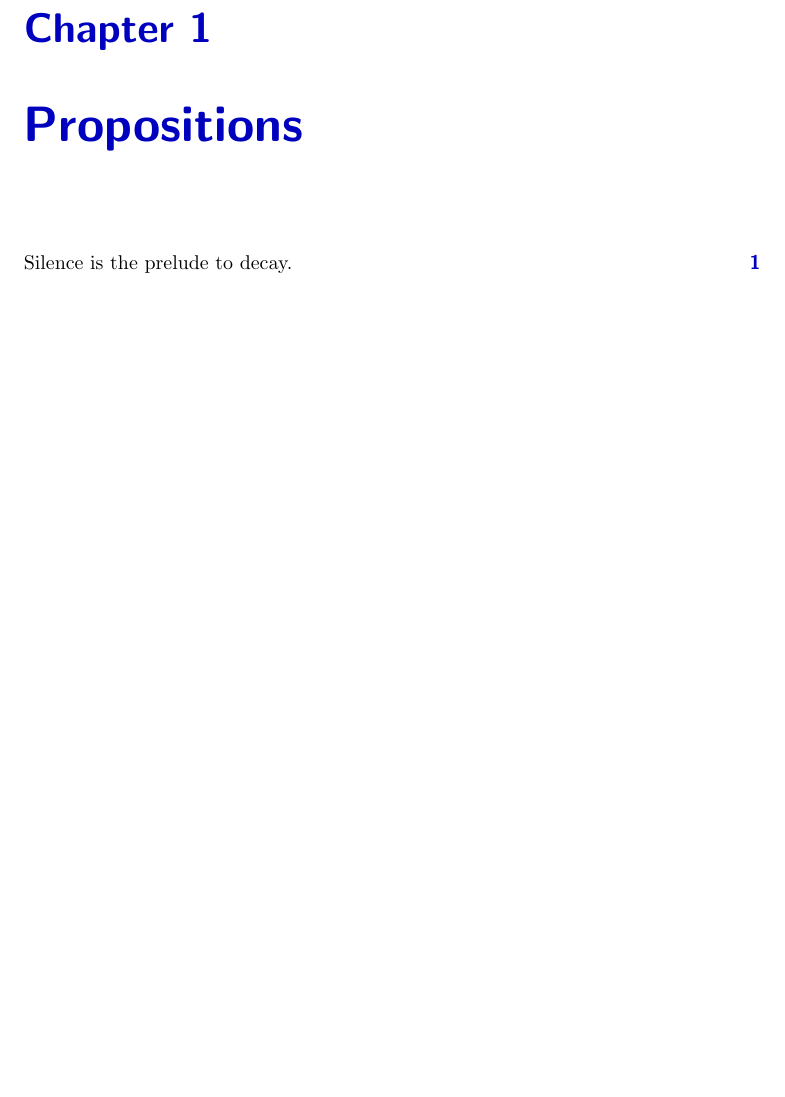
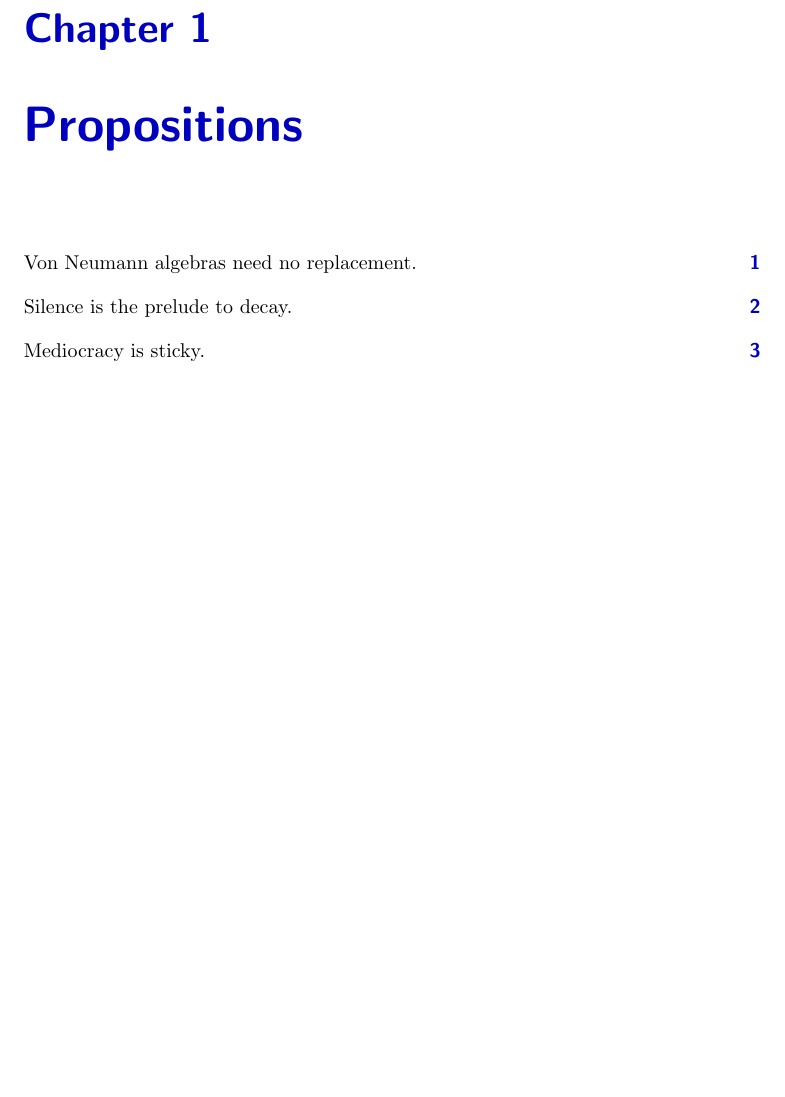
Before and after one commit to westerbaan/theses, a LaTeX document (apropos.tex): part of the page, cut so that both start at the same text, the shorter picture padded with empty space. Compiled offline with pdfLaTeX.

Commit message:
propositions

```diff
--- a/apropos.tex
+++ b/apropos.tex
@@ -2,6 +2,13 @@
 \begin{document}
 \chapter{Propositions}
 \begin{parsec}%
+Von Neumann algebras
+need no replacement.
+\end{parsec}
+\begin{parsec}%
 Silence is the prelude to decay.
 \end{parsec}
+\begin{parsec}%
+Mediocracy is sticky.
+\end{parsec}
 \end{document}
```
